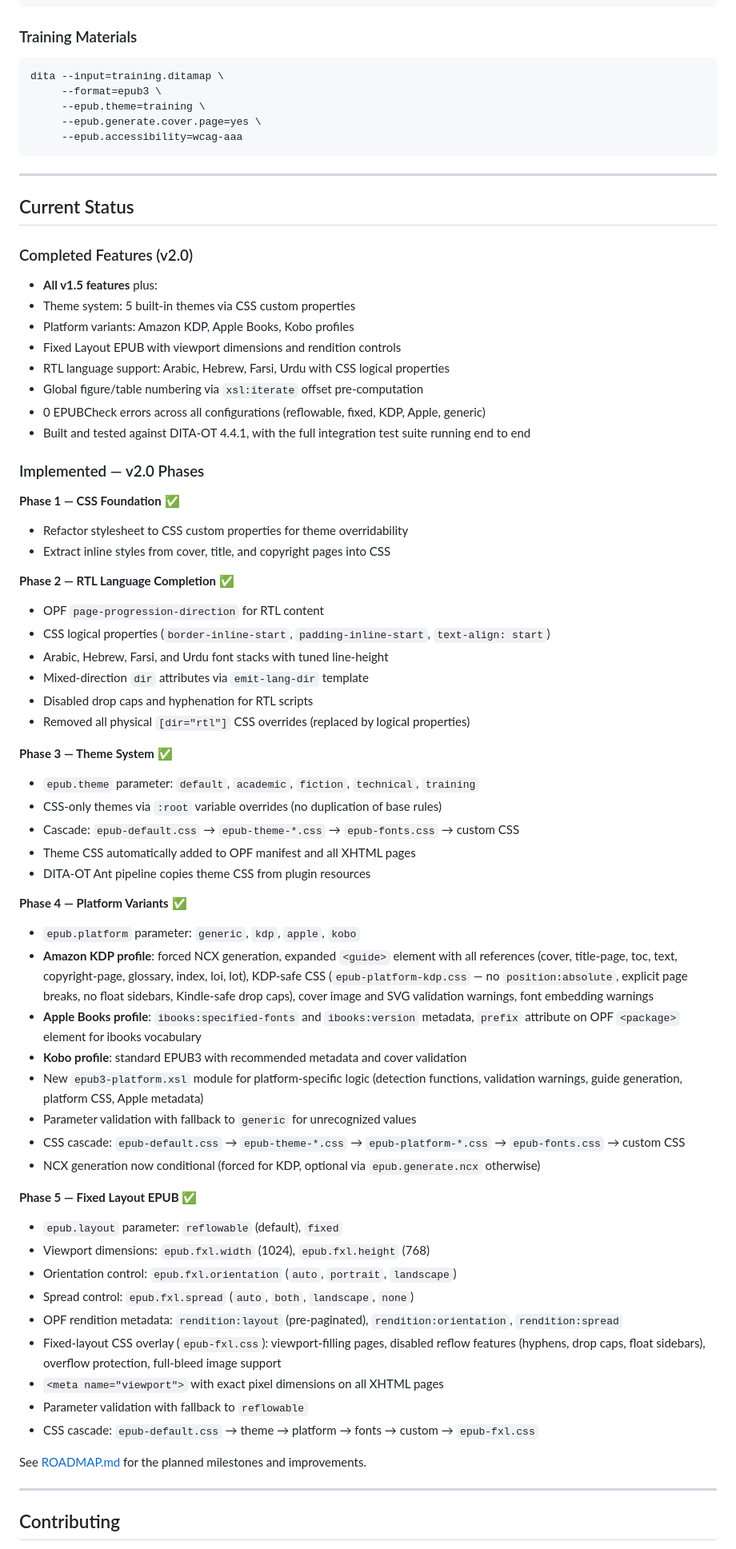
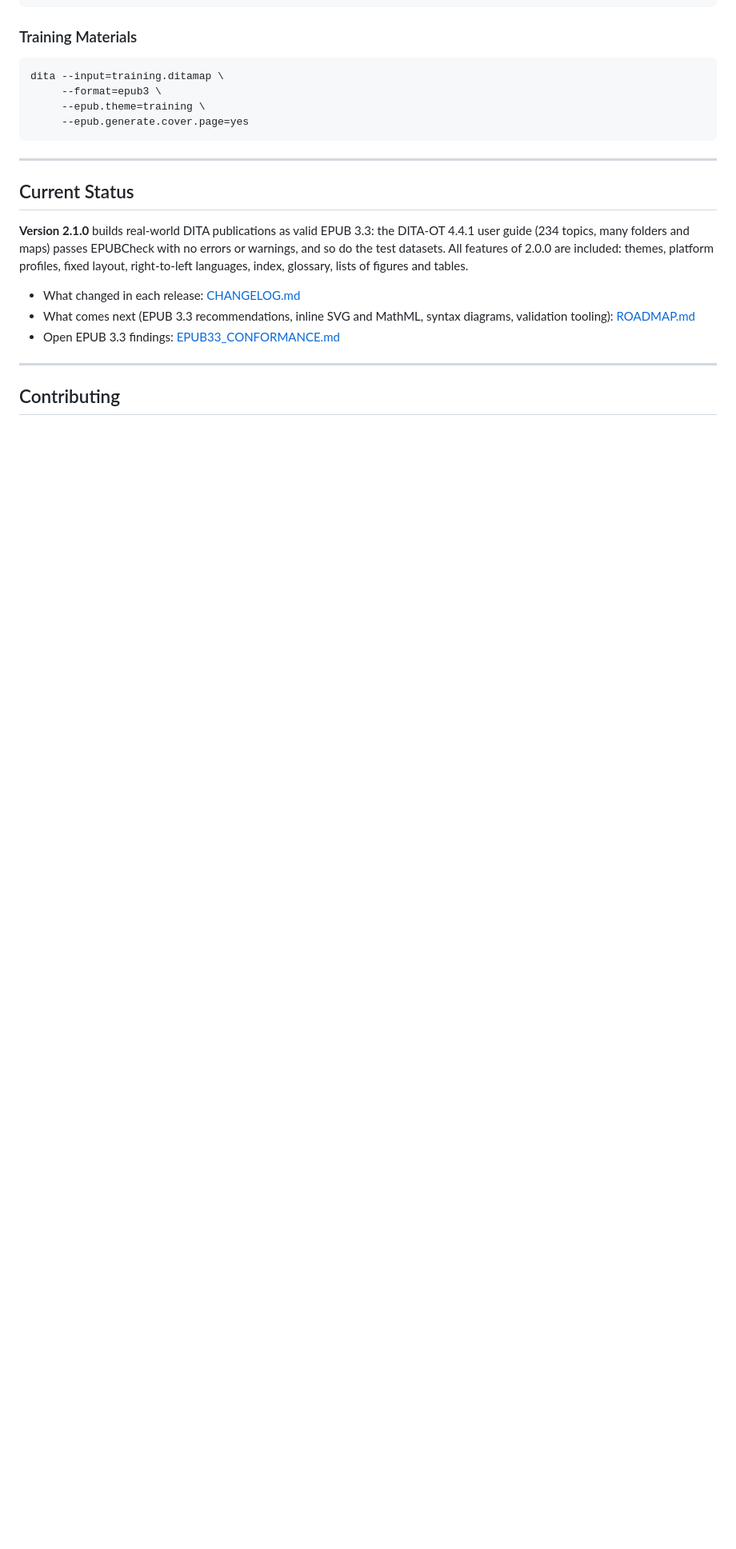
Before and after one commit to jyjeanne/DITA2ePub, a Markdown page: README.md, the part around one of its changes. Shown at 80% size. Drawn GitHub-style; blank space fills up the shorter version.

````diff
--- a/README.md
+++ b/README.md
@@ -733,67 +756,22 @@ dita --input=cookbook.ditamap \
 dita --input=training.ditamap \
      --format=epub3 \
      --epub.theme=training \
-     --epub.generate.cover.page=yes \
-     --epub.accessibility=wcag-aaa
+     --epub.generate.cover.page=yes
 ```
 
 ---
 
 ## Current Status
 
-### Completed Features (v2.0)
-- **All v1.5 features** plus:
-- Theme system: 5 built-in themes via CSS custom properties
-- Platform variants: Amazon KDP, Apple Books, Kobo profiles
-- Fixed Layout EPUB with viewport dimensions and rendition controls
-- RTL language support: Arabic, Hebrew, Farsi, Urdu with CSS logical properties
-- Global figure/table numbering via `xsl:iterate` offset pre-computation
-- 0 EPUBCheck errors across all configurations (reflowable, fixed, KDP, Apple, generic)
-- Built and tested against DITA-OT 4.4.1, with the full integration test suite running end to end
+**Version 2.1.0** builds real-world DITA publications as valid EPUB 3.3: the DITA-OT 4.4.1 user guide (234 topics,
+many folders and maps) passes EPUBCheck with no errors or warnings, and so do the test datasets. All features of
+2.0.0 are included: themes, platform profiles, fixed layout, right-to-left languages, index, glossary, lists of
+figures and tables.
 
-### Implemented — v2.0 Phases
-
-**Phase 1 — CSS Foundation** ✅
-- Refactor stylesheet to CSS custom properties for theme overridability
-- Extract inline styles from cover, title, and copyright pages into CSS
-
-**Phase 2 — RTL Language Completion** ✅
-- OPF `page-progression-direction` for RTL content
-- CSS logical properties (`border-inline-start`, `padding-inline-start`, `text-align: start`)
-- Arabic, Hebrew, Farsi, and Urdu font stacks with tuned line-height
-- Mixed-direction `dir` attributes via `emit-lang-dir` template
-- Disabled drop caps and hyphenation for RTL scripts
-- Removed all physical `[dir="rtl"]` CSS overrides (replaced by logical properties)
-
-**Phase 3 — Theme System** ✅
-- `epub.theme` parameter: `default`, `academic`, `fiction`, `technical`, `training`
-- CSS-only themes via `:root` variable overrides (no duplication of base rules)
-- Cascade: `epub-default.css` → `epub-theme-*.css` → `epub-fonts.css` → custom CSS
-- Theme CSS automatically added to OPF manifest and all XHTML pages
-- DITA-OT Ant pipeline copies theme CSS from plugin resources
-
-**Phase 4 — Platform Variants** ✅
-- `epub.platform` parameter: `generic`, `kdp`, `apple`, `kobo`
-- **Amazon KDP profile**: forced NCX generation, expanded `<guide>` element with all references (cover, title-page, toc, text, copyright-page, glossary, index, loi, lot), KDP-safe CSS (`epub-platform-kdp.css` — no `position:absolute`, explicit page breaks, no float sidebars, Kindle-safe drop caps), cover image and SVG validation warnings, font embedding warnings
-- **Apple Books profile**: `ibooks:specified-fonts` and `ibooks:version` metadata, `prefix` attribute on OPF `<package>` element for ibooks vocabulary
-- **Kobo profile**: standard EPUB3 with recommended metadata and cover validation
-- New `epub3-platform.xsl` module for platform-specific logic (detection functions, validation warnings, guide generation, platform CSS, Apple metadata)
-- Parameter validation with fallback to `generic` for unrecognized values
-- CSS cascade: `epub-default.css` → `epub-theme-*.css` → `epub-platform-*.css` → `epub-fonts.css` → custom CSS
-- NCX generation now conditional (forced for KDP, optional via `epub.generate.ncx` otherwise)
-
-**Phase 5 — Fixed Layout EPUB** ✅
-- `epub.layout` parameter: `reflowable` (default), `fixed`
-- Viewport dimensions: `epub.fxl.width` (1024), `epub.fxl.height` (768)
-- Orientation control: `epub.fxl.orientation` (`auto`, `portrait`, `landscape`)
-- Spread control: `epub.fxl.spread` (`auto`, `both`, `landscape`, `none`)
-- OPF rendition metadata: `rendition:layout` (pre-paginated), `rendition:orientation`, `rendition:spread`
-- Fixed-layout CSS overlay (`epub-fxl.css`): viewport-filling pages, disabled reflow features (hyphens, drop caps, float sidebars), overflow protection, full-bleed image support
-- `<meta name="viewport">` with exact pixel dimensions on all XHTML pages
-- Parameter validation with fallback to `reflowable`
-- CSS cascade: `epub-default.css` → theme → platform → fonts → custom → `epub-fxl.css`
-
-See [ROADMAP.md](docs/ROADMAP.md) for the planned milestones and improvements.
+- What changed in each release: [CHANGELOG.md](docs/CHANGELOG.md)
+- What comes next (EPUB 3.3 recommendations, inline SVG and MathML, syntax diagrams, validation tooling):
+  [ROADMAP.md](docs/ROADMAP.md)
+- Open EPUB 3.3 findings: [EPUB33_CONFORMANCE.md](docs/EPUB33_CONFORMANCE.md)
 
 ---
 
````
Also changed, not shown: other parts of README.md (+133 -112 lines), docs/ROADMAP.md (+9 -5 lines), docs/images/dita2epub-logo.png (added).
